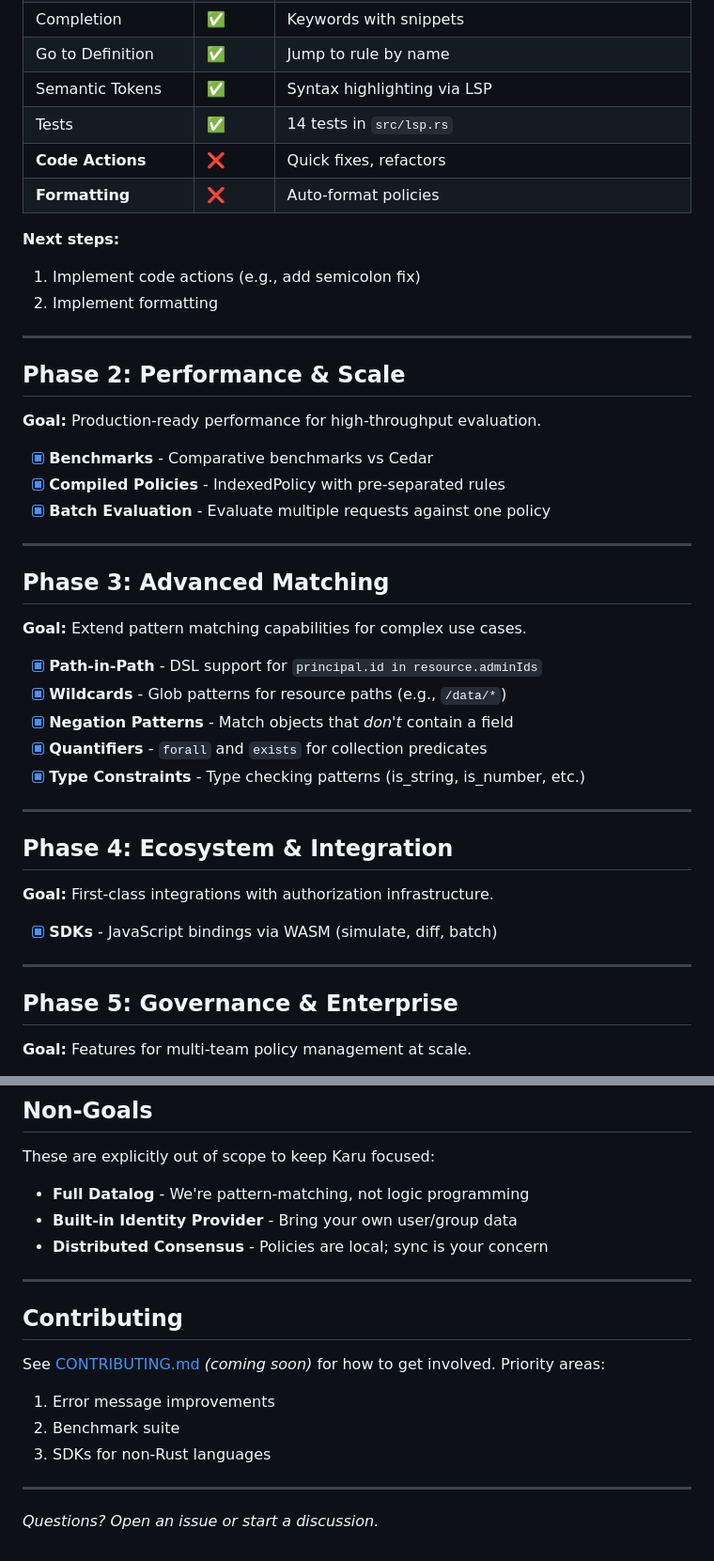
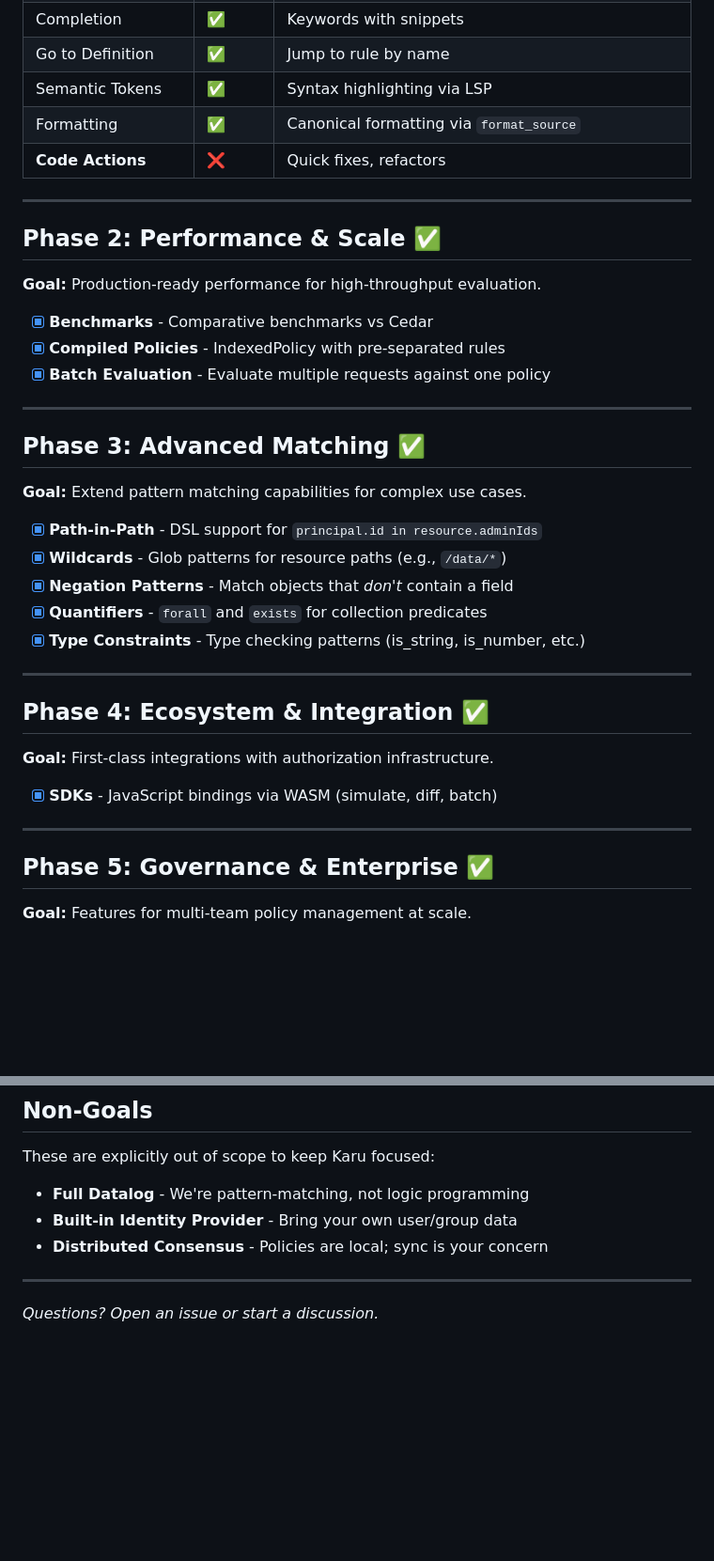
Before and after one commit to wellknown-id/karu, a Markdown page: docs/ROADMAP.md, 2 parts joined by grey strips. Shown at 94% size. Drawn GitHub-style; blank space fills up the shorter version.

Commit message:
docs: update and move ROADMAP.md to docs/
- Mark Phase 1 complete (formatting is implemented)
- Add Formatting row to LSP status table
- Update date to March 2026
- Remove stale 'next steps' and contributing sections

```diff
--- a/crates/karu/ROADMAP.md
+++ b/docs/ROADMAP.md
@@ -43,18 +44,12 @@ This document outlines the development trajectory for Karu, from the current fou
 | Completion       | ✅     | Keywords with snippets                                              |
 | Go to Definition | ✅     | Jump to rule by name                                                |
 | Semantic Tokens  | ✅     | Syntax highlighting via LSP                                         |
-| Tests            | ✅     | 14 tests in `src/lsp.rs`                                            |
+| Formatting       | ✅     | Canonical formatting via `format_source`                            |
 | **Code Actions** | ❌     | Quick fixes, refactors                                              |
-| **Formatting**   | ❌     | Auto-format policies                                                |
-
-**Next steps:**
-
-1. Implement code actions (e.g., add semicolon fix)
-2. Implement formatting
 
 ---
 
-## Phase 2: Performance & Scale
+## Phase 2: Performance & Scale ✅
 
 **Goal:** Production-ready performance for high-throughput evaluation.
 
@@ -64,7 +59,7 @@ This document outlines the development trajectory for Karu, from the current fou
 
 ---
 
-## Phase 3: Advanced Matching
+## Phase 3: Advanced Matching ✅
 
 **Goal:** Extend pattern matching capabilities for complex use cases.
 
@@ -76,7 +71,7 @@ This document outlines the development trajectory for Karu, from the current fou
 
 ---
 
-## Phase 4: Ecosystem & Integration
+## Phase 4: Ecosystem & Integration ✅
 
 **Goal:** First-class integrations with authorization infrastructure.
 
@@ -84,7 +79,7 @@ This document outlines the development trajectory for Karu, from the current fou
 
 ---
 
-## Phase 5: Governance & Enterprise
+## Phase 5: Governance & Enterprise ✅
 
 **Goal:** Features for multi-team policy management at scale.
 
@@ -106,14 +101,4 @@ These are explicitly out of scope to keep Karu focused:
 
 ---
 
-## Contributing
-
-See [CONTRIBUTING.md](CONTRIBUTING.md) _(coming soon)_ for how to get involved. Priority areas:
-
-1. Error message improvements
-2. Benchmark suite
-3. SDKs for non-Rust languages
-
----
-
 _Questions? Open an issue or start a discussion._
```
Also changed, not shown: other parts of docs/ROADMAP.md (+6 -5 lines).
